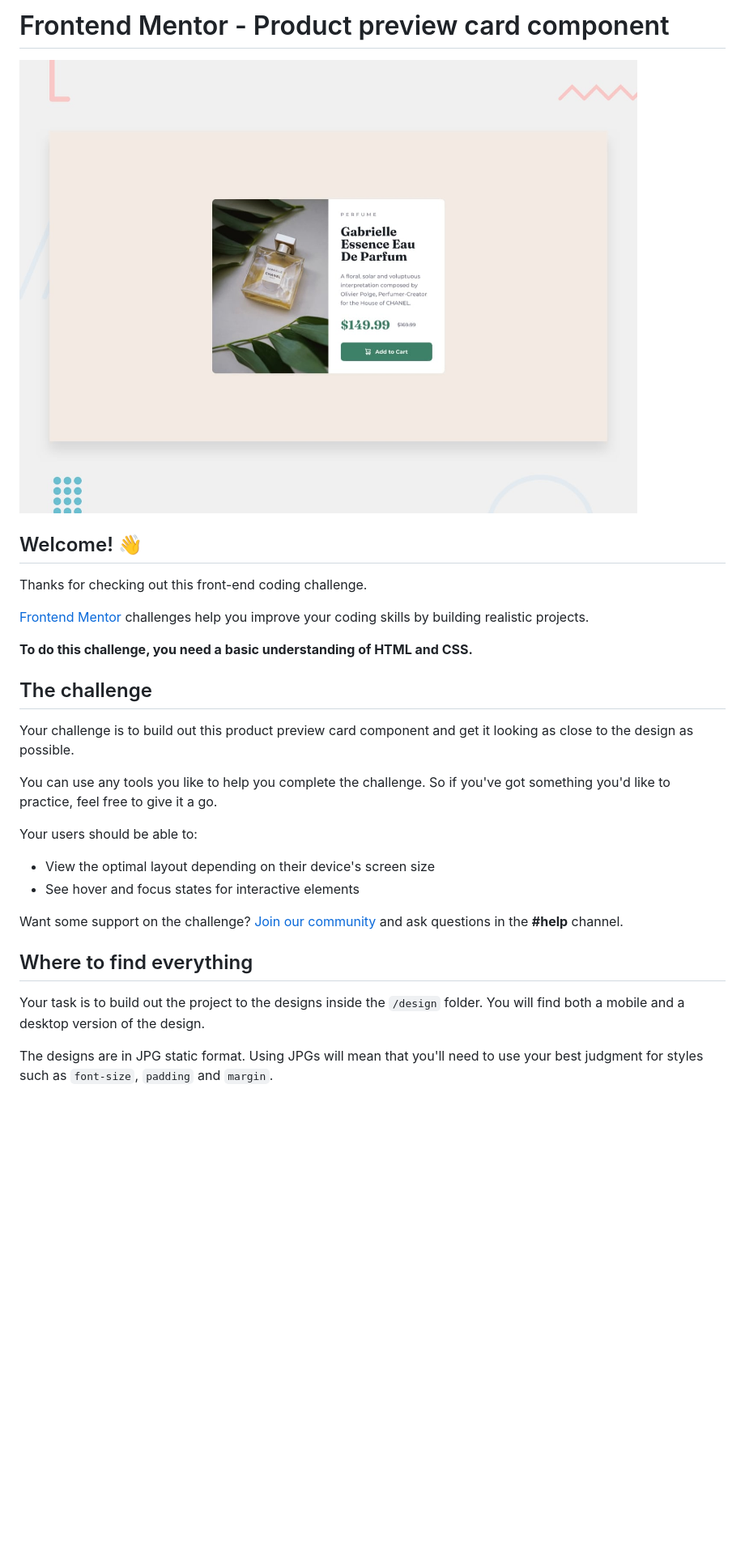
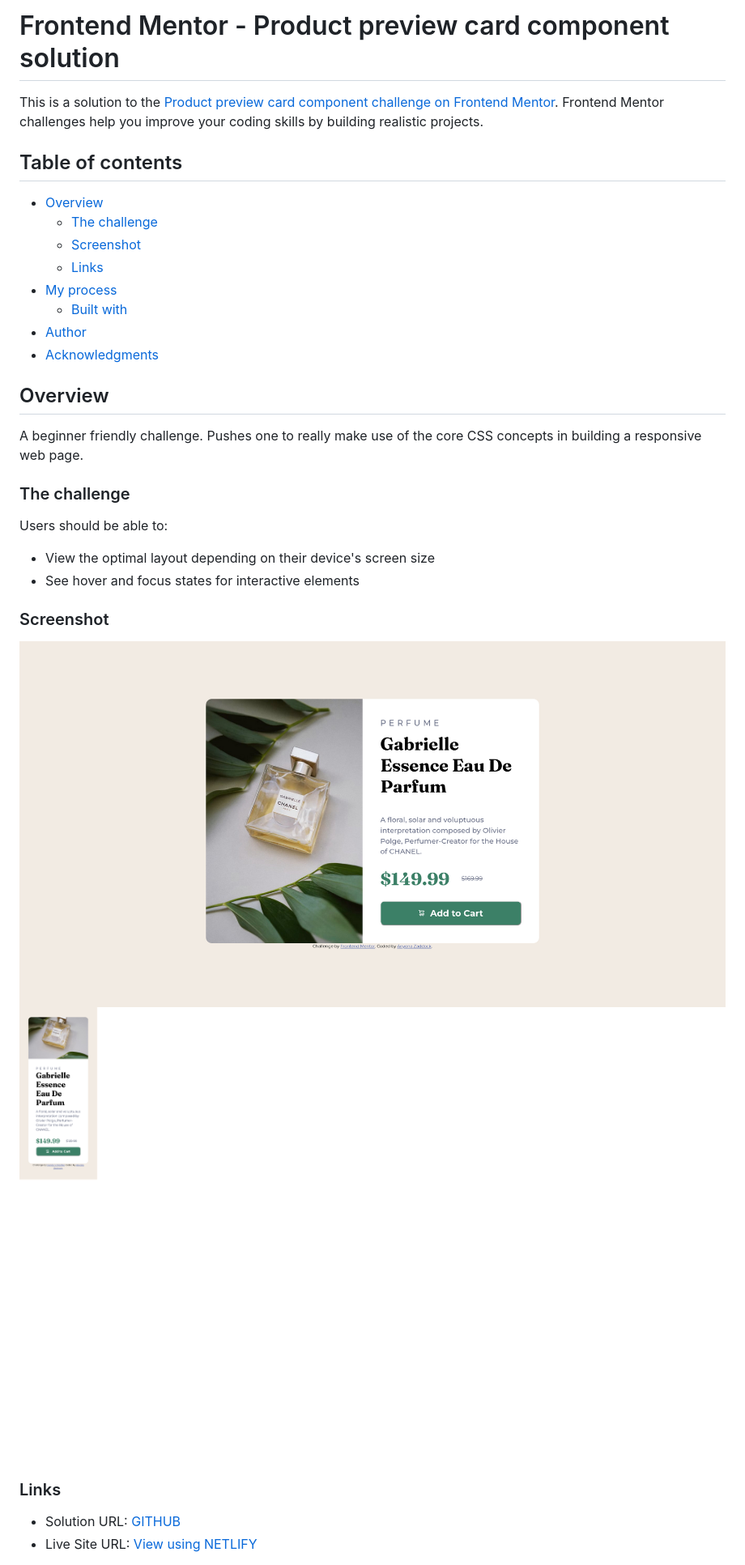
Before and after one commit to zacc-anyona/Product-Preview-Card-FRONTEND-MENTOR, a Markdown page: README.md, the part around the change printed below. Shown: that part at 81% size. Drawn GitHub-style; pictures changed too: solution-screenshots/desktop-solution.png; blank space fills up the shorter version.

```diff
--- a/README.md
+++ b/README.md
@@ -1,31 +1,36 @@
-# Frontend Mentor - Product preview card component
+# Frontend Mentor - Product preview card component solution
 
-![Design preview for the Product preview card component coding challenge](./design/desktop-preview.jpg)
+This is a solution to the [Product preview card component challenge on Frontend Mentor](https://www.frontendmentor.io/challenges/product-preview-card-component-GO7UmttRfa). Frontend Mentor challenges help you improve your coding skills by building realistic projects.
 
-## Welcome! 👋
+## Table of contents
 
-Thanks for checking out this front-end coding challenge.
+- [Overview](#overview)
+  - [The challenge](#the-challenge)
+  - [Screenshot](#screenshot)
+  - [Links](#links)
+- [My process](#my-process)
+  - [Built with](#built-with)
+- [Author](#author)
+- [Acknowledgments](#acknowledgments)
 
-[Frontend Mentor](https://www.frontendmentor.io) challenges help you improve your coding skills by building realistic projects.
+## Overview
 
-**To do this challenge, you need a basic understanding of HTML and CSS.**
+  A beginner friendly challenge. Pushes one to really make use of the core CSS concepts in building a responsive web page.
 
-## The challenge
+### The challenge
 
-Your challenge is to build out this product preview card component and get it looking as close to the design as possible.
-
-You can use any tools you like to help you complete the challenge. So if you've got something you'd like to practice, feel free to give it a go.
-
-Your users should be able to:
+Users should be able to:
 
 - View the optimal layout depending on their device's screen size
 - See hover and focus states for interactive elements
 
-Want some support on the challenge? [Join our community](https://www.frontendmentor.io/community) and ask questions in the **#help** channel.
+### Screenshot
 
-## Where to find everything
+![Desktop Solution](./solution-screenshots/desktop-solution.png)
+![Mobile Solution](./solution-screenshots/mobile-solution.png)
 
-Your task is to build out the project to the designs inside the `/design` folder. You will find both a mobile and a desktop version of the design.
+### Links
 
-The designs are in JPG static format. Using JPGs will mean that you'll need to use your best judgment for styles such as `font-size`, `padding` and `margin`.
+- Solution URL: [GITHUB](https://github.com/zacc-anyona/Product-Preview-Card-FRONTEND-MENTOR/tree/master/product-preview-card-component-main)
+- Live Site URL: [View using NETLIFY](https://anyona-product-preview-card.netlify.app/)
 
```
Also changed, not shown: other parts of README.md (+13 -53 lines), README-template.md (deleted, +0 -57 lines).
